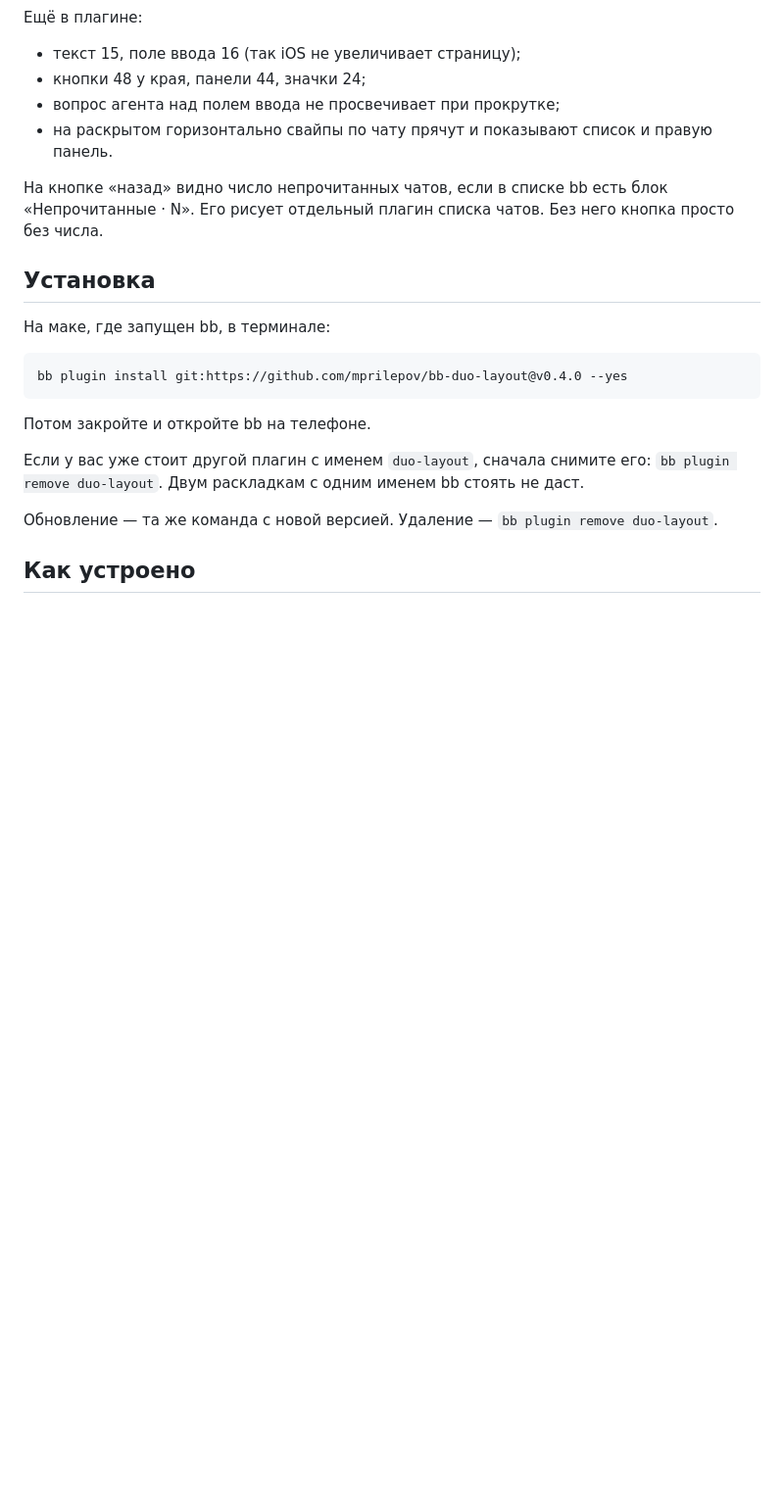
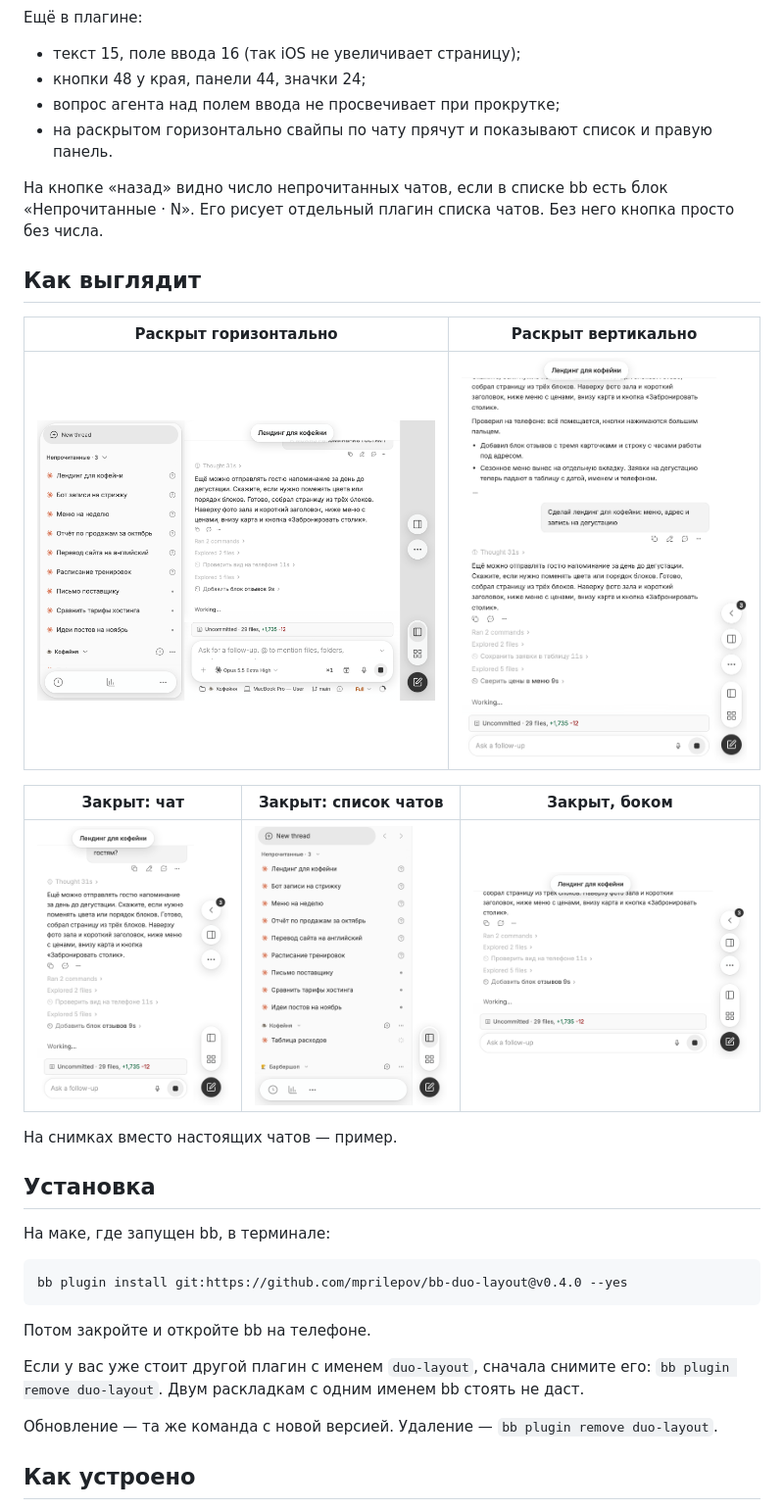
Before and after one commit to mprilepov/bb-duo-layout, a Markdown page: README.md, the part around one of its changes. Shown at 98% size. GitHub-like rendering; pictures changed too: screenshots/closed-list.png (added), screenshots/closed-sideways.png (added), screenshots/closed.png (added); blank space fills up the shorter version.

Commit message:
Снимки всех четырёх положений

```diff
--- a/README.md
+++ b/README.md
@@ -23,6 +25,18 @@
 
 На кнопке «назад» видно число непрочитанных чатов, если в списке bb есть блок «Непрочитанные · N».
 Его рисует отдельный плагин списка чатов. Без него кнопка просто без числа.
+
+## Как выглядит
+
+| Раскрыт горизонтально | Раскрыт вертикально |
+|---|---|
+| <img src="screenshots/open-landscape.png" width="420"> | <img src="screenshots/open-upright.png" width="300"> |
+
+| Закрыт: чат | Закрыт: список чатов | Закрыт, боком |
+|---|---|---|
+| <img src="screenshots/closed.png" width="220"> | <img src="screenshots/closed-list.png" width="220"> | <img src="screenshots/closed-sideways.png" width="320"> |
+
+На снимках вместо настоящих чатов — пример.
 
 ## Установка
 
```
Also changed, not shown: other parts of README.md (+2 -0 lines), screenshots/overview.png (added).
